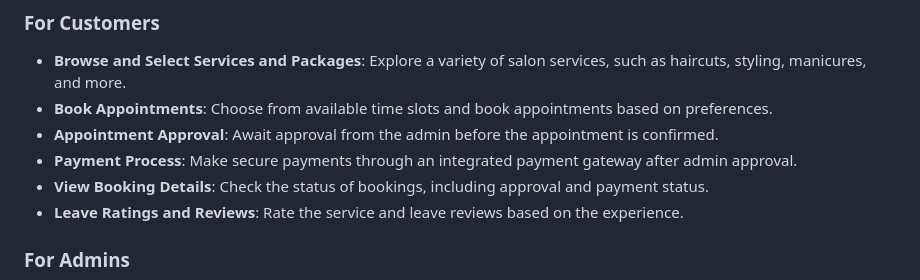
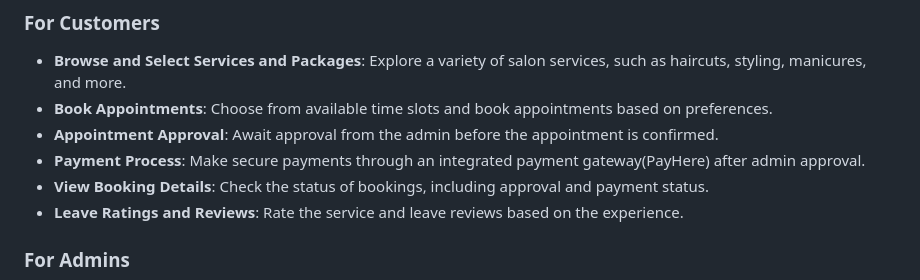
Before and after one commit to kavindisathsarani/GlowUp-Salon, a Markdown page: README.md, the part around the change printed below. Rendered like a GitHub page.

```diff
--- a/README.md
+++ b/README.md
@@ -14,7 +14,7 @@ GlowUp Salon Appointment System is a full-stack web application designed to stre
 - **Browse and Select Services and Packages**: Explore a variety of salon services, such as haircuts, styling, manicures, and more.
 - **Book Appointments**: Choose from available time slots and book appointments based on preferences.
 - **Appointment Approval**: Await approval from the admin before the appointment is confirmed.
-- **Payment Process**: Make secure payments through an integrated payment gateway after admin approval.
+- **Payment Process**: Make secure payments through an integrated payment gateway(PayHere) after admin approval.
 - **View Booking Details**: Check the status of bookings, including approval and payment status.
 - **Leave Ratings and Reviews**: Rate the service and leave reviews based on the experience.
 
```
Also changed, not shown: other parts of README.md (+1 -1 lines).
